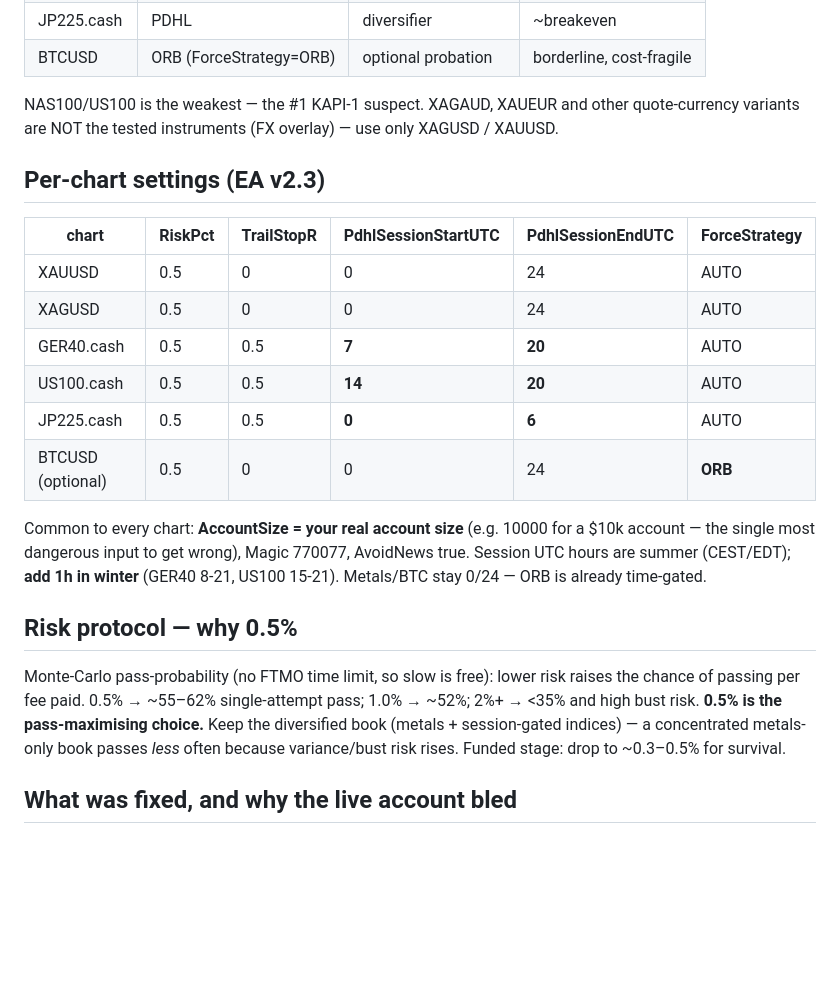
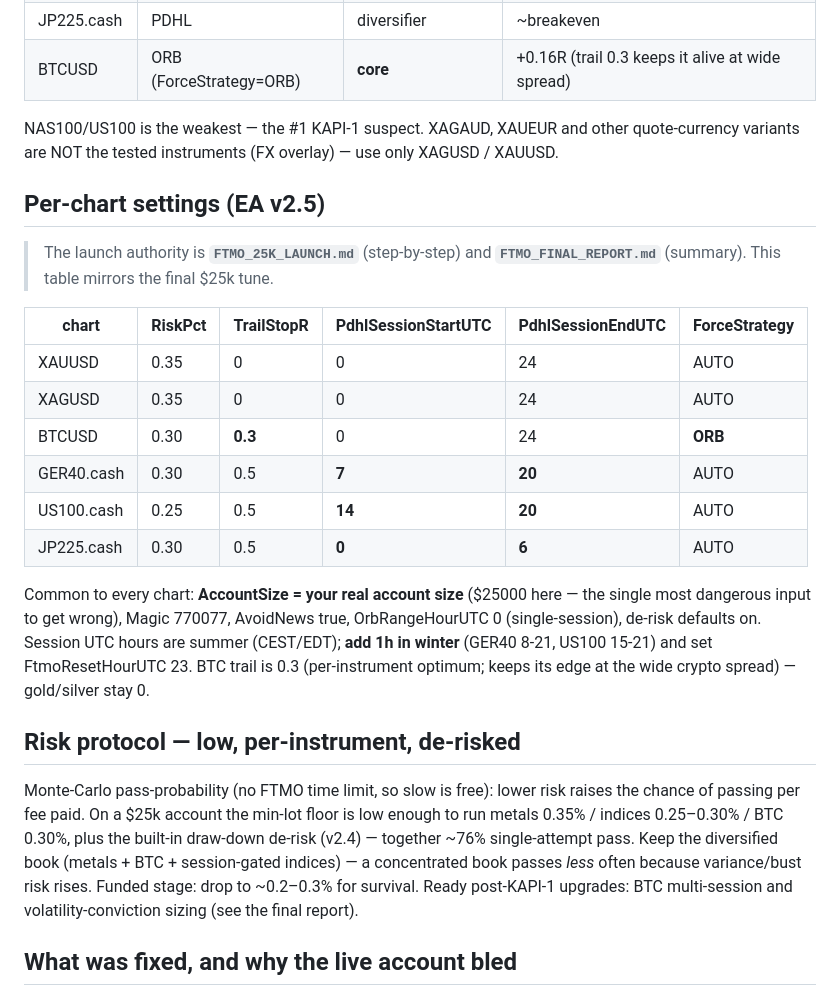
Before and after one commit to tuhanba/aurvexai, a Markdown page: FTMO_LIVE_CONFIG.md, the part around the change. Rendered like a GitHub page; blank space fills up the shorter version.

Commit message:
Sync FTMO_LIVE_CONFIG to the final $25k tune (doc-drift fix)
Review found FTMO_LIVE_CONFIG.md still carried the old $10k-era config (0.5%
across, BTC 'optional'/trail 0, v2.3). Synced its per-chart table, roster and
risk-protocol section to the final $25k tune (metals 0.35, US100 0.25, BTC core
0.30 / trail 0.3, v2.5, de-risk defaults) and pointed to FTMO_25K_LAUNCH.md /
FTMO_FINAL_REPORT.md as the launch authority. No live-config change — the launch
was done from the correct doc; this removes the doc contradiction.

Co-Authored-By: Claude Opus 4.8 <noreply@anthropic.com>
Claude-Session: https://claude.ai/code/session_014dmVM6r56mUj2sYvvmoAXD

```diff
--- a/FTMO_LIVE_CONFIG.md
+++ b/FTMO_LIVE_CONFIG.md
@@ -20,36 +20,43 @@ lowers bust probability), not for their own expectancy.
 | GER40.cash | PDHL | diversifier | ~0 to +0.09R |
 | US100.cash | PDHL | diversifier (weakest) | ~0 / negative |
 | JP225.cash | PDHL | diversifier | ~breakeven |
-| BTCUSD | ORB (ForceStrategy=ORB) | optional probation | borderline, cost-fragile |
+| BTCUSD | ORB (ForceStrategy=ORB) | **core** | +0.16R (trail 0.3 keeps it alive at wide spread) |
 
 NAS100/US100 is the weakest — the #1 KAPI-1 suspect. XAGAUD, XAUEUR and other
 quote-currency variants are NOT the tested instruments (FX overlay) — use only
 XAGUSD / XAUUSD.
 
-## Per-chart settings (EA v2.3)
+## Per-chart settings (EA v2.5)
+
+> The launch authority is **`FTMO_25K_LAUNCH.md`** (step-by-step) and
+> **`FTMO_FINAL_REPORT.md`** (summary). This table mirrors the final $25k tune.
 
 | chart | RiskPct | TrailStopR | PdhlSessionStartUTC | PdhlSessionEndUTC | ForceStrategy |
 |---|---|---|---|---|---|
-| XAUUSD | 0.5 | 0 | 0 | 24 | AUTO |
-| XAGUSD | 0.5 | 0 | 0 | 24 | AUTO |
-| GER40.cash | 0.5 | 0.5 | **7** | **20** | AUTO |
-| US100.cash | 0.5 | 0.5 | **14** | **20** | AUTO |
-| JP225.cash | 0.5 | 0.5 | **0** | **6** | AUTO |
-| BTCUSD (optional) | 0.5 | 0 | 0 | 24 | **ORB** |
+| XAUUSD | 0.35 | 0 | 0 | 24 | AUTO |
+| XAGUSD | 0.35 | 0 | 0 | 24 | AUTO |
+| BTCUSD | 0.30 | **0.3** | 0 | 24 | **ORB** |
+| GER40.cash | 0.30 | 0.5 | **7** | **20** | AUTO |
+| US100.cash | 0.25 | 0.5 | **14** | **20** | AUTO |
+| JP225.cash | 0.30 | 0.5 | **0** | **6** | AUTO |
 
-Common to every chart: **AccountSize = your real account size** (e.g. 10000 for a
-$10k account — the single most dangerous input to get wrong), Magic 770077,
-AvoidNews true. Session UTC hours are summer (CEST/EDT); **add 1h in winter**
-(GER40 8-21, US100 15-21). Metals/BTC stay 0/24 — ORB is already time-gated.
+Common to every chart: **AccountSize = your real account size** ($25000 here —
+the single most dangerous input to get wrong), Magic 770077, AvoidNews true,
+OrbRangeHourUTC 0 (single-session), de-risk defaults on. Session UTC hours are
+summer (CEST/EDT); **add 1h in winter** (GER40 8-21, US100 15-21) and set
+FtmoResetHourUTC 23. BTC trail is 0.3 (per-instrument optimum; keeps its edge at
+the wide crypto spread) — gold/silver stay 0.
 
-## Risk protocol — why 0.5%
+## Risk protocol — low, per-instrument, de-risked
 
 Monte-Carlo pass-probability (no FTMO time limit, so slow is free): lower risk
-raises the chance of passing per fee paid. 0.5% → ~55–62% single-attempt pass;
-1.0% → ~52%; 2%+ → <35% and high bust risk. **0.5% is the pass-maximising
-choice.** Keep the diversified book (metals + session-gated indices) — a
-concentrated metals-only book passes *less* often because variance/bust risk
-rises. Funded stage: drop to ~0.3–0.5% for survival.
+raises the chance of passing per fee paid. On a $25k account the min-lot floor is
+low enough to run metals 0.35% / indices 0.25–0.30% / BTC 0.30%, plus the
+built-in draw-down de-risk (v2.4) — together ~76% single-attempt pass. Keep the
+diversified book (metals + BTC + session-gated indices) — a concentrated book
+passes *less* often because variance/bust risk rises. Funded stage: drop to
+~0.2–0.3% for survival. Ready post-KAPI-1 upgrades: BTC multi-session and
+volatility-conviction sizing (see the final report).
 
 ## What was fixed, and why the live account bled
 
```
